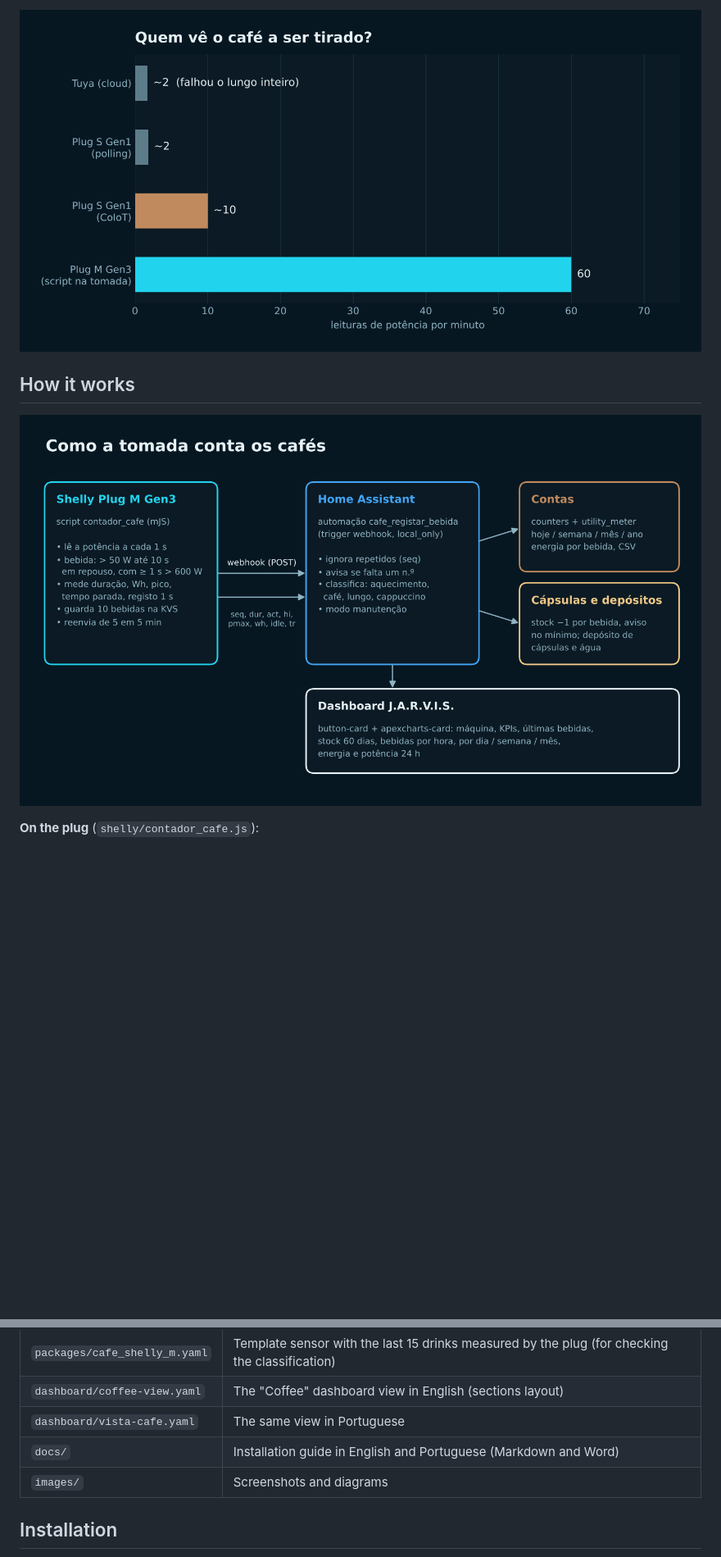
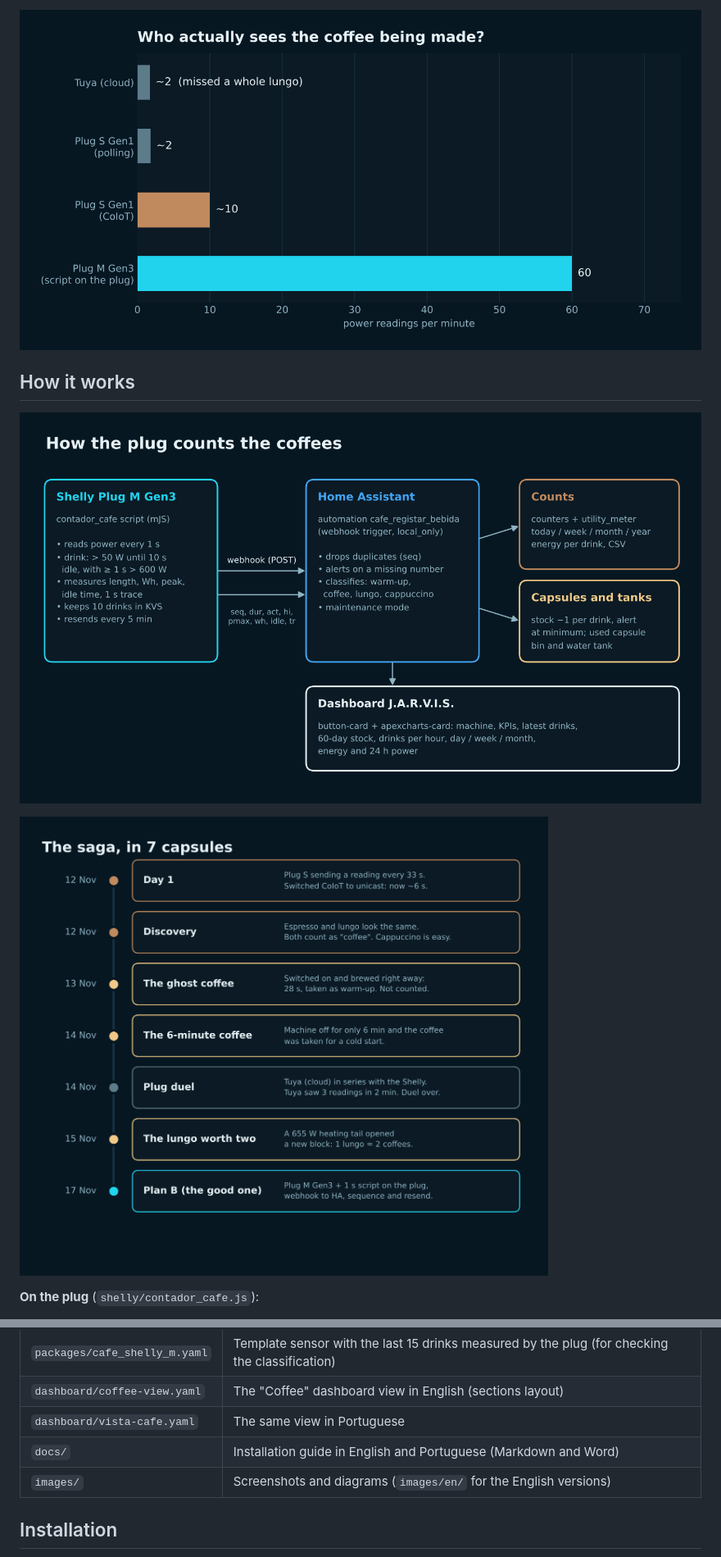
Before and after one commit to miltonleopoldo/shelly-coffee-counter, a Markdown page: README.md, 2 parts joined by grey strips. Shown at 82% size. Rendered like a GitHub page; pictures changed too: images/en/06-a-saga.png (added), images/en/07-leituras-por-minuto.png (added), images/en/08-arquitetura.png (added); blank space fills up the shorter version.

Commit message:
Use English images in the English README

```diff
--- a/README.md
+++ b/README.md
@@ -23,9 +23,11 @@ A Tuya cloud plug was even worse (one reading every ~35 s; it missed a whole lun
 
-![Readings per minute](images/07-leituras-por-minuto.png)
+![Readings per minute](images/en/07-leituras-por-minuto.png)
 
 ## How it works
 
-![Architecture](images/08-arquitetura.png)
+![Architecture](images/en/08-arquitetura.png)
+
+![The saga](images/en/06-a-saga.png)
 
 **On the plug** (`shelly/contador_cafe.js`):
 
@@ -53,7 +55,7 @@ A Tuya cloud plug was even worse (one reading every ~35 s; it missed a whole lun
 | `dashboard/coffee-view.yaml` | The "Coffee" dashboard view in English (sections layout) |
 | `dashboard/vista-cafe.yaml` | The same view in Portuguese |
 | `docs/` | Installation guide in English and Portuguese (Markdown and Word) |
-| `images/` | Screenshots and diagrams |
+| `images/` | Screenshots and diagrams (`images/en/` for the English versions) |
 
 ## Installation
 
```
Also changed, not shown: other parts of README.md (+5 -5 lines), images/en/01-dashboard-top.png (added), images/en/02-assinatura-das-bebidas.png (added), images/en/04-history.png (added).
